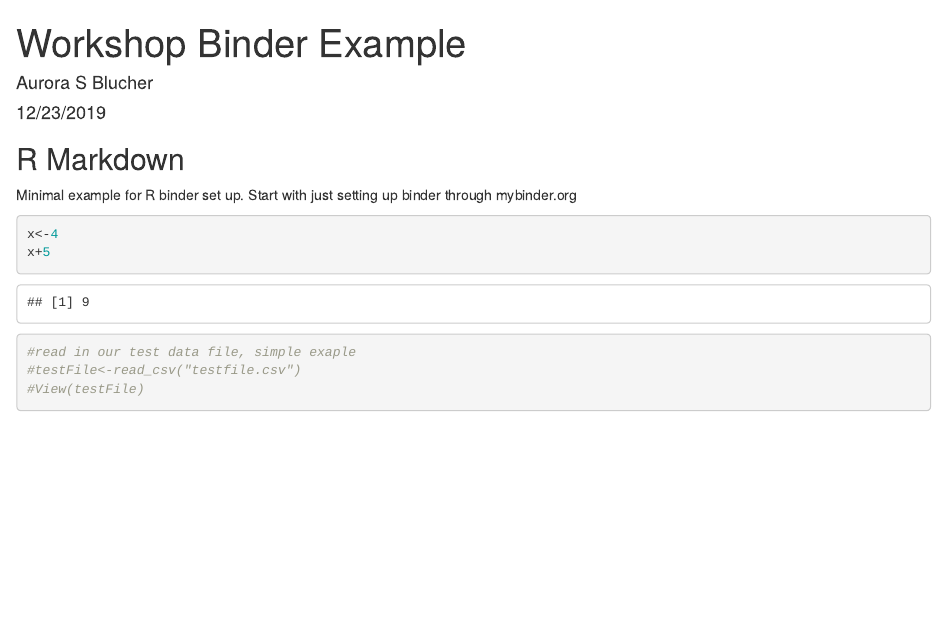
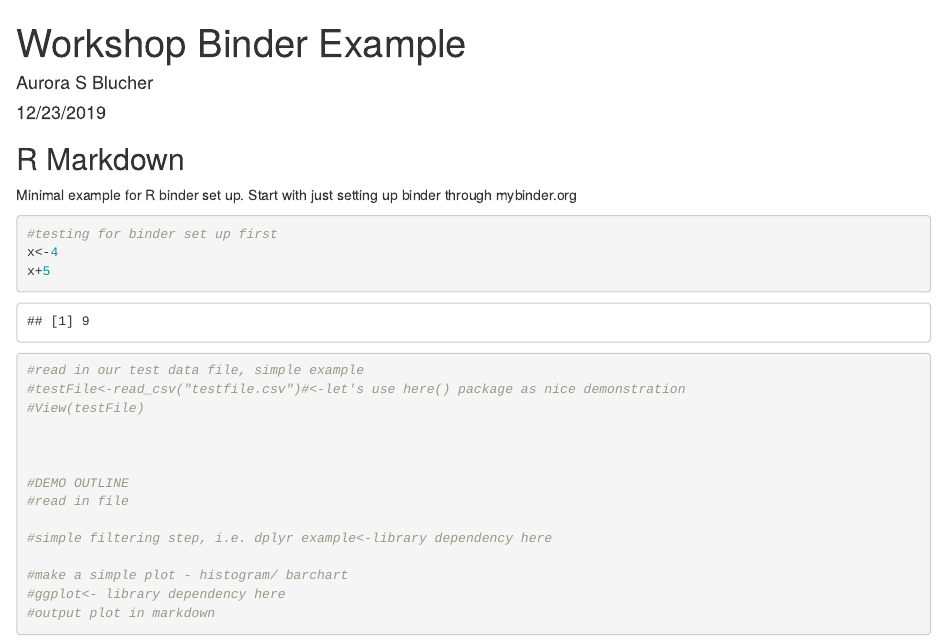
Before and after one commit to ablucher/Workshop_ReproduciblePaper, an R Markdown document (Binder_SetUpExample.Rmd): the page in a window 1100 px wide, from its top. Rendered offline with R 4.5, knitr and Pandoc, with nearby package versions.

Commit message:
outline demo

````diff
--- a/Binder_SetUpExample.Rmd
+++ b/Binder_SetUpExample.Rmd
@@ -17,12 +17,28 @@
 
 Minimal example for R binder set up. Start with just setting up binder through mybinder.org
 
+
+
 ```{r}
+#testing for binder set up first
 x<-4
 x+5
-#read in our test data file, simple exaple
-#testFile<-read_csv("testfile.csv")
+
+
+#read in our test data file, simple example
+#testFile<-read_csv("testfile.csv")#<-let's use here() package as nice demonstration
 #View(testFile)
+
+
+
+#DEMO OUTLINE
+#read in file
+
+#simple filtering step, i.e. dplyr example<-library dependency here
+
+#make a simple plot - histogram/ barchart
+#ggplot<- library dependency here
+#output plot in markdown
 
 
 
````
